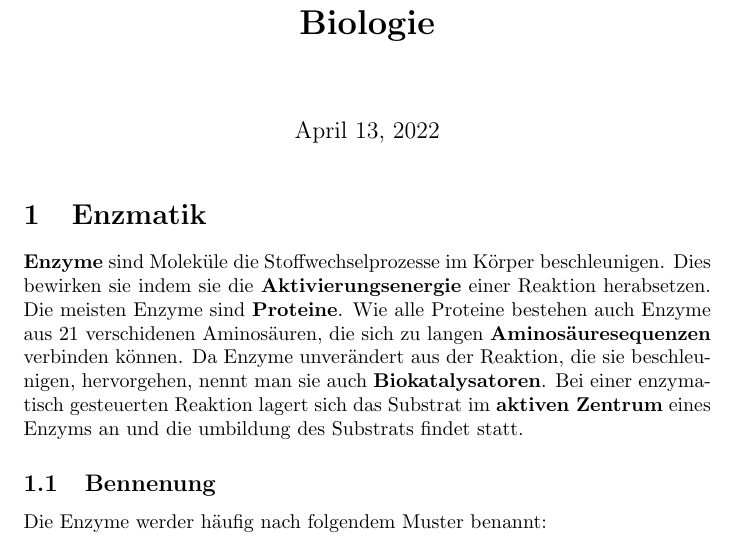
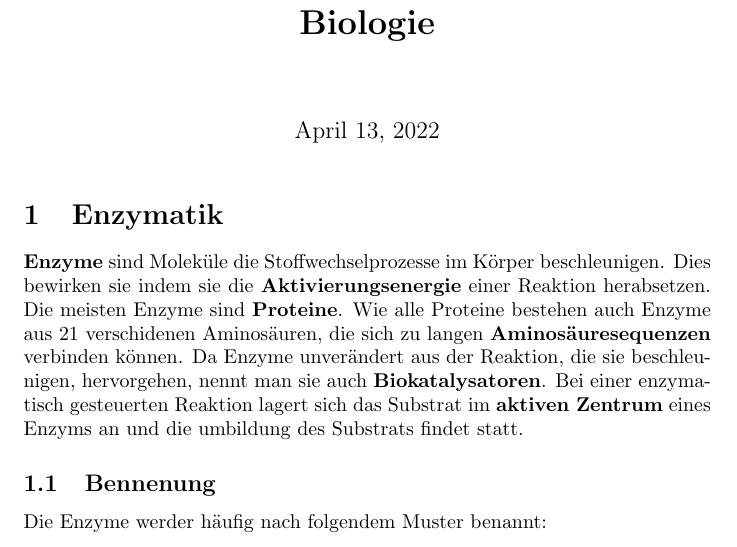
Before and after one commit to arthyflax/Biologie-Zusammenfassung-11-12, a LaTeX document (main.tex): part of page 1 of 4, cut so that both start at the same text. Compiled offline with pdfLaTeX.

Commit message:
nit: spelling, page breaks

```diff
--- a/main.tex
+++ b/main.tex
@@ -13,7 +13,7 @@
 
 \begin{document}
 \maketitle
-    \section{Enzmatik}
+    \section{Enzymatik}
     \textbf{Enzyme} sind Moleküle die Stoffwechselprozesse im Körper beschleunigen.
     Dies bewirken sie indem sie die \textbf{Aktivierungsenergie} einer Reaktion herabsetzen.
     Die meisten Enzyme sind \textbf{Proteine}.
```
Also changed, not shown: main.pdf, 4 other files.
